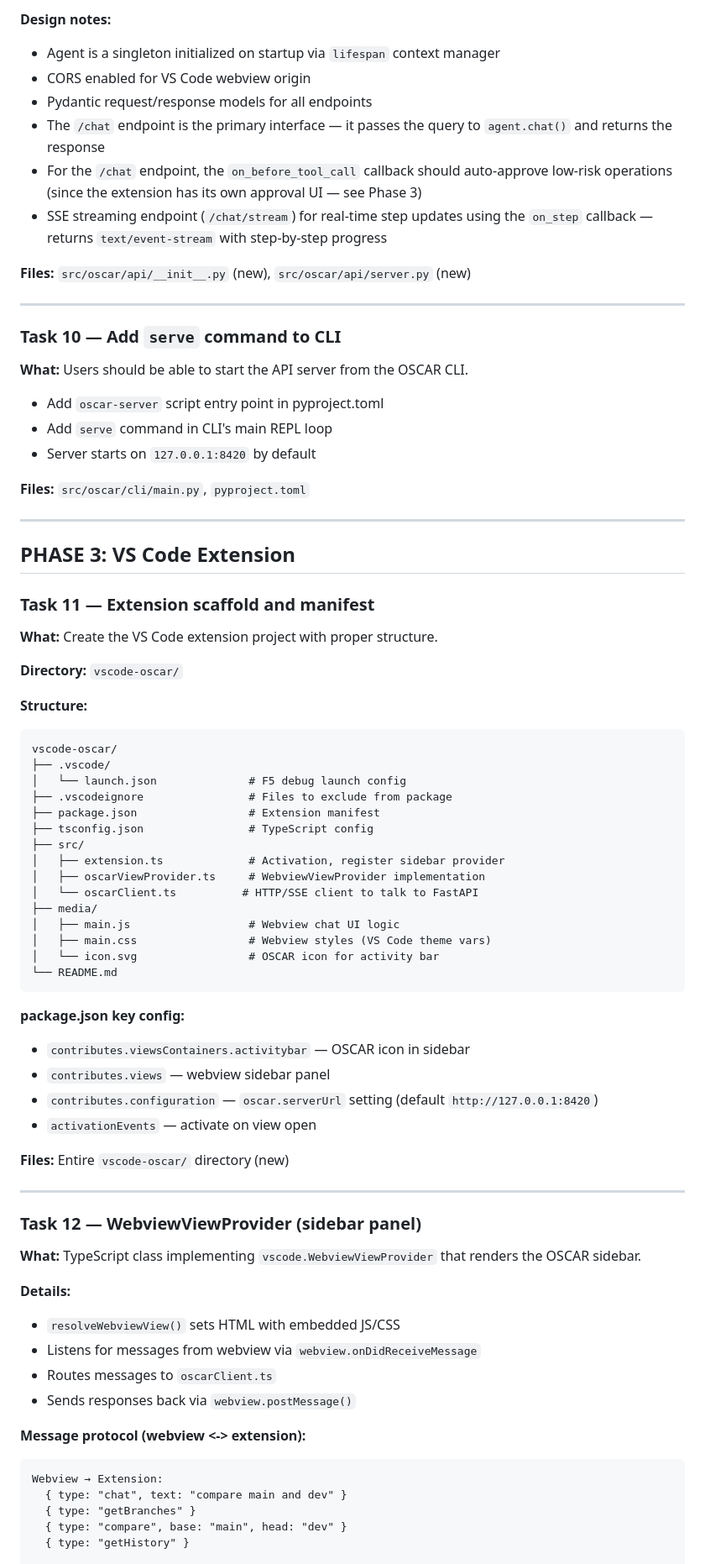
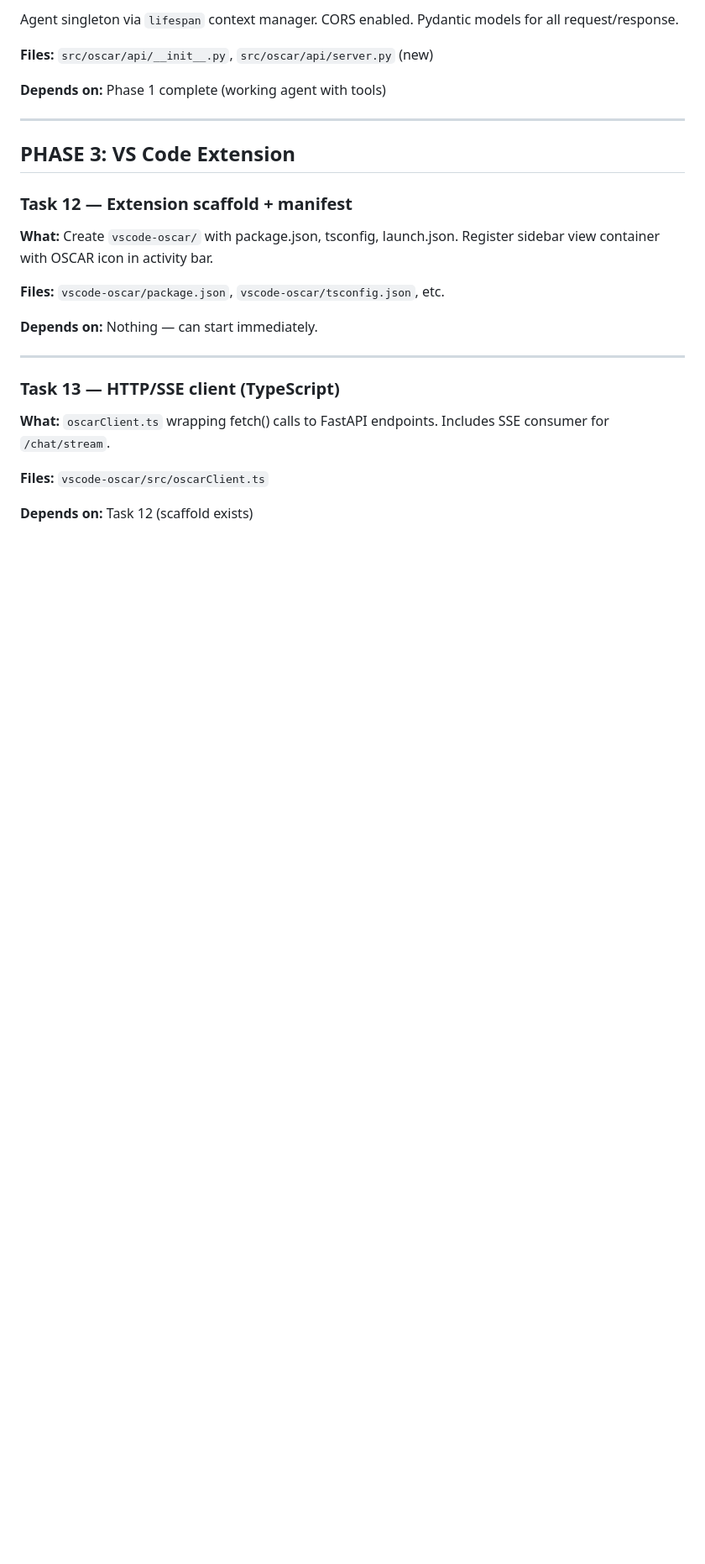
Before and after one commit to adityasarade/OSCAR, a Markdown page: context/oscar-tasks.md, the part around one of its changes. Shown at 84% size. Rendered like a GitHub page; blank space fills up the shorter version.

````diff
--- a/context/oscar-tasks.md
+++ b/context/oscar-tasks.md
@@ -182,80 +275,29 @@ The existing regex patterns in `SAFETY_PATTERNS` and the risk assessment logic c
 
-**Design notes:**
-- Agent is a singleton initialized on startup via `lifespan` context manager
-- CORS enabled for VS Code webview origin
-- Pydantic request/response models for all endpoints
-- The `/chat` endpoint is the primary interface — it passes the query to `agent.chat()` and returns the response
-- For the `/chat` endpoint, the `on_before_tool_call` callback should auto-approve low-risk operations (since the extension has its own approval UI — see Phase 3)
-- SSE streaming endpoint (`/chat/stream`) for real-time step updates using the `on_step` callback — returns `text/event-stream` with step-by-step progress
+Agent singleton via `lifespan` context manager. CORS enabled. Pydantic models for all request/response.
 
-**Files:** `src/oscar/api/__init__.py` (new), `src/oscar/api/server.py` (new)
+**Files:** `src/oscar/api/__init__.py`, `src/oscar/api/server.py` (new)
 
----
-
-### Task 10 — Add `serve` command to CLI
-
-**What:** Users should be able to start the API server from the OSCAR CLI.
-
-- Add `oscar-server` script entry point in pyproject.toml
-- Add `serve` command in CLI's main REPL loop
-- Server starts on `127.0.0.1:8420` by default
-
-**Files:** `src/oscar/cli/main.py`, `pyproject.toml`
+**Depends on:** Phase 1 complete (working agent with tools)
 
 ---
 
 ## PHASE 3: VS Code Extension
 
-### Task 11 — Extension scaffold and manifest
+### Task 12 — Extension scaffold + manifest
 
-**What:** Create the VS Code extension project with proper structure.
+**What:** Create `vscode-oscar/` with package.json, tsconfig, launch.json. Register sidebar view container with OSCAR icon in activity bar.
 
-**Directory:** `vscode-oscar/`
+**Files:** `vscode-oscar/package.json`, `vscode-oscar/tsconfig.json`, etc.
 
-**Structure:**
-```
-vscode-oscar/
-├── .vscode/
-│   └── launch.json              # F5 debug launch config
-├── .vscodeignore                # Files to exclude from package
-├── package.json                 # Extension manifest
-├── tsconfig.json                # TypeScript config
-├── src/
-│   ├── extension.ts             # Activation, register sidebar provider
-│   ├── oscarViewProvider.ts     # WebviewViewProvider implementation
-│   └── oscarClient.ts          # HTTP/SSE client to talk to FastAPI
-├── media/
-│   ├── main.js                  # Webview chat UI logic
-│   ├── main.css                 # Webview styles (VS Code theme vars)
-│   └── icon.svg                 # OSCAR icon for activity bar
-└── README.md
-```
-
-**package.json key config:**
-- `contributes.viewsContainers.activitybar` — OSCAR icon in sidebar
-- `contributes.views` — webview sidebar panel
-- `contributes.configuration` — `oscar.serverUrl` setting (default `http://127.0.0.1:8420`)
-- `activationEvents` — activate on view open
-
-**Files:** Entire `vscode-oscar/` directory (new)
+**Depends on:** Nothing — can start immediately.
 
 ---
 
-### Task 12 — WebviewViewProvider (sidebar panel)
+### Task 13 — HTTP/SSE client (TypeScript)
 
-**What:** TypeScript class implementing `vscode.WebviewViewProvider` that renders the OSCAR sidebar.
+**What:** `oscarClient.ts` wrapping fetch() calls to FastAPI endpoints. Includes SSE consumer for `/chat/stream`.
 
-**Details:**
-- `resolveWebviewView()` sets HTML with embedded JS/CSS
-- Listens for messages from webview via `webview.onDidReceiveMessage`
-- Routes messages to `oscarClient.ts`
-- Sends responses back via `webview.postMessage()`
+**Files:** `vscode-oscar/src/oscarClient.ts`
 
-**Message protocol (webview <-> extension):**
-```
-Webview → Extension:
-  { type: "chat", text: "compare main and dev" }
-  { type: "getBranches" }
-  { type: "compare", base: "main", head: "dev" }
-  { type: "getHistory" }
+**Depends on:** Task 12 (scaffold exists)
 
````
Also changed, not shown: other parts of context/oscar-tasks.md (+256 -225 lines).
